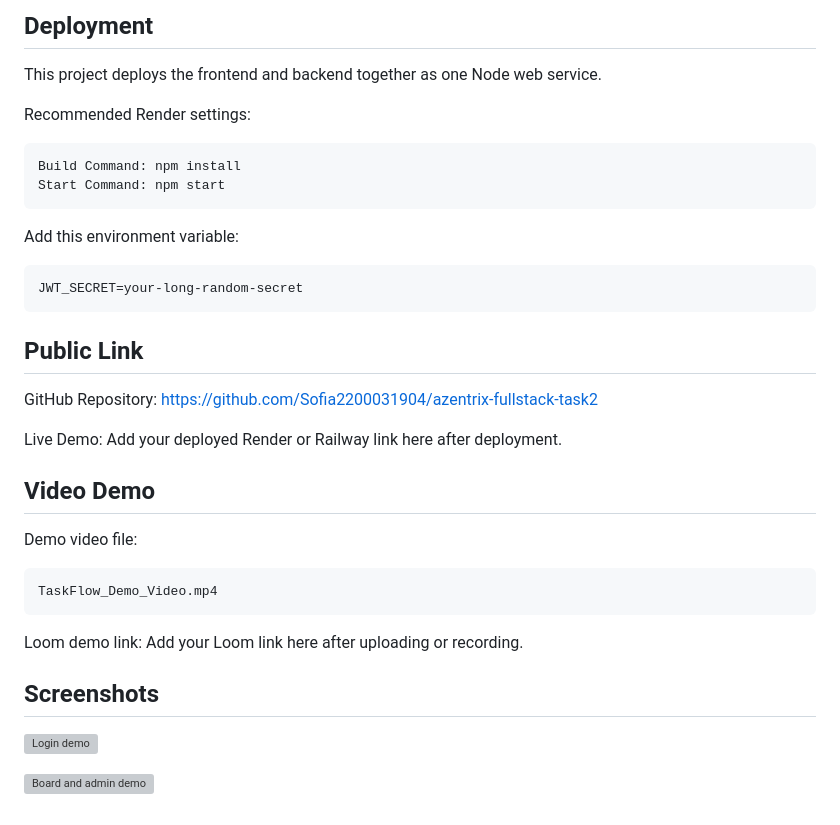
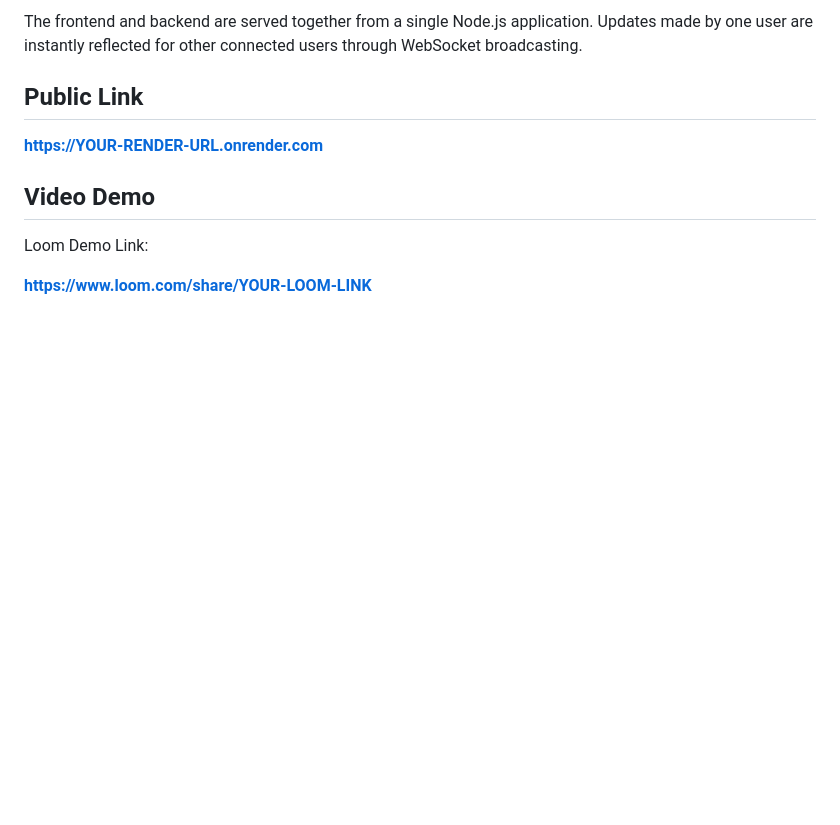
Before and after one commit to Sofia2200031904/azentrix-fullstack-task2, a Markdown page: README.md, the part around one of its changes. Drawn GitHub-style; blank space fills up the shorter version; grey boxes are pictures that could not be loaded.

````diff
--- a/README.md
+++ b/README.md
@@ -137,38 +91,11 @@ DELETE /api/users/:userId
-## Deployment
-
-This project deploys the frontend and backend together as one Node web service.
-
-Recommended Render settings:
-
-```text
-Build Command: npm install
-Start Command: npm start
-```
-
-Add this environment variable:
-
-```text
-JWT_SECRET=your-long-random-secret
-```
+The frontend and backend are served together from a single Node.js application. Updates made by one user are instantly reflected for other connected users through WebSocket broadcasting.
 
 ## Public Link
 
-GitHub Repository: https://github.com/Sofia2200031904/azentrix-fullstack-task2
-
-Live Demo: Add your deployed Render or Railway link here after deployment.
+**https://YOUR-RENDER-URL.onrender.com**
 
 ## Video Demo
 
-Demo video file:
+Loom Demo Link:
 
-```text
-TaskFlow_Demo_Video.mp4
-```
-
-Loom demo link: Add your Loom link here after uploading or recording.
-
-## Screenshots
-
-![Login demo](screenshots/login-demo.svg)
-
-![Board and admin demo](screenshots/board-demo.svg)
+**https://www.loom.com/share/YOUR-LOOM-LINK**
````
Also changed, not shown: other parts of README.md (+42 -88 lines).
